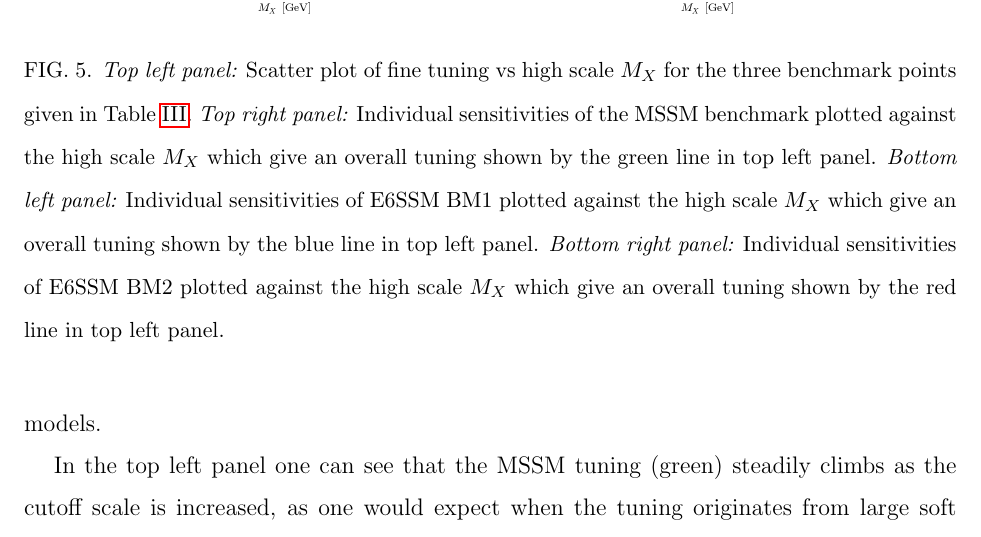
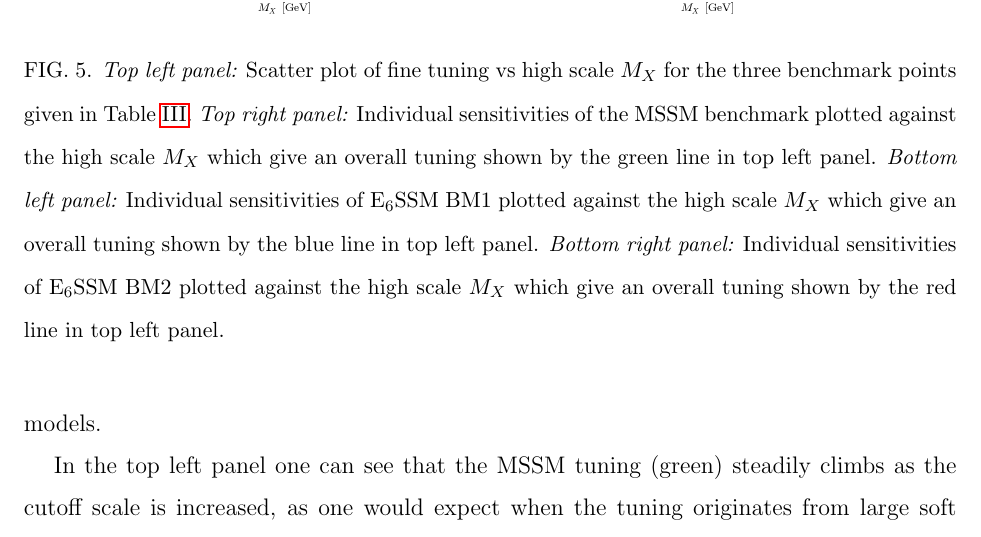
Before and after one commit to azedarach/E6SSM-Tuning, a LaTeX paper (paper/e6ssm-tuning-paper.tex): part of page 20 of 37, cut so that both start at the same text. Compiled offline with pdfLaTeX.

Commit message:
E6SSM --> E.

```diff
--- a/paper/e6ssm-tuning-paper.tex
+++ b/paper/e6ssm-tuning-paper.tex
@@ -1087,7 +1087,7 @@ $B_{\mathrm{eff}}=A_\lambda$. In BM1 all other (diagonal) soft scalar squared ma
 \includegraphics{e6ssm_light_zprime_cutoff_scan_tb10_BM1_all_tuning_data.png}}
 \resizebox{!}{5.5cm}{%
 \includegraphics{e6ssm_light_zprime_cutoff_scan_tb10_BM2_all_tuning_data.png}}%%
-\caption{{\it Top left panel:} Scatter plot of fine tuning vs high scale $M_X$ for the three benchmark points given in Table \ref{tab:benchmarks}.  {\it Top right panel:}  Individual sensitivities of the MSSM benchmark plotted against the high scale $M_X$ which give an overall tuning shown by the green line in top left panel.  {\it Bottom left panel:} Individual sensitivities of E6SSM BM1 plotted against the high scale $M_X$ which give an overall tuning shown by the blue line in top left panel.  {\it Bottom right panel:} Individual sensitivities of E6SSM BM2 plotted against the high scale $M_X$ which give an overall tuning shown by the red line in top left panel.    }
+\caption{{\it Top left panel:} Scatter plot of fine tuning vs high scale $M_X$ for the three benchmark points given in Table \ref{tab:benchmarks}.  {\it Top right panel:}  Individual sensitivities of the MSSM benchmark plotted against the high scale $M_X$ which give an overall tuning shown by the green line in top left panel.  {\it Bottom left panel:} Individual sensitivities of E$_6$SSM BM1 plotted against the high scale $M_X$ which give an overall tuning shown by the blue line in top left panel.  {\it Bottom right panel:} Individual sensitivities of E$_6$SSM BM2 plotted against the high scale $M_X$ which give an overall tuning shown by the red line in top left panel.    }
 \label{Fig:BMs-varyMX}
 \end{center}
 \end{figure}
```
Also changed, not shown: paper/e6ssm-tuning-paper.tex (2 more changed lines).
